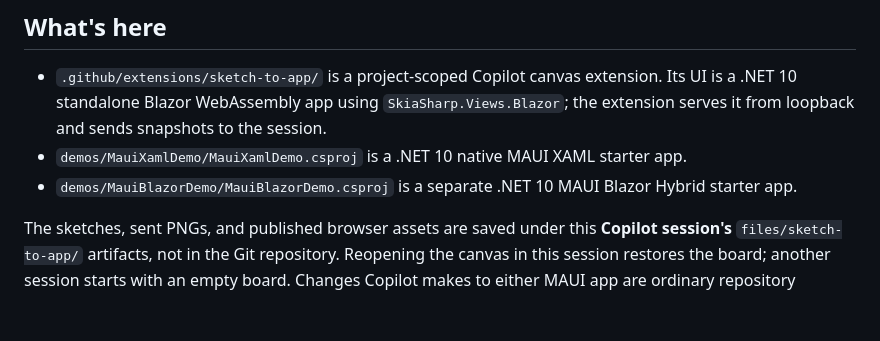
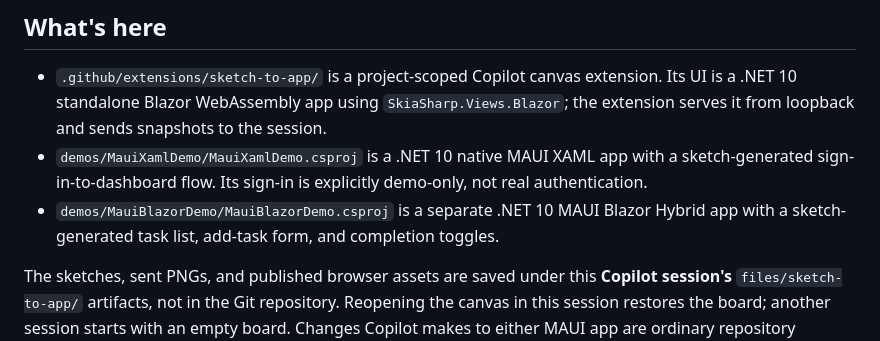
Before and after one commit to mattleibow/cptmsdug-dev-days-2026, a Markdown page: README.md, the part around the change. Drawn GitHub-style; blank space fills up the shorter version.

Commit message:
Document generated MAUI demo screens
Co-authored-by: Copilot App <223556219+Copilot@users.noreply.github.com>

```diff
--- a/README.md
+++ b/README.md
@@ -5,8 +5,8 @@ Draw a rough screen (or a flow of several screens) in a Copilot side canvas, the
 ## What's here
 
 - `.github/extensions/sketch-to-app/` is a project-scoped Copilot canvas extension. Its UI is a .NET 10 standalone Blazor WebAssembly app using `SkiaSharp.Views.Blazor`; the extension serves it from loopback and sends snapshots to the session.
-- `demos/MauiXamlDemo/MauiXamlDemo.csproj` is a .NET 10 native MAUI XAML starter app.
-- `demos/MauiBlazorDemo/MauiBlazorDemo.csproj` is a separate .NET 10 MAUI Blazor Hybrid starter app.
+- `demos/MauiXamlDemo/MauiXamlDemo.csproj` is a .NET 10 native MAUI XAML app with a sketch-generated sign-in-to-dashboard flow. Its sign-in is explicitly demo-only, not real authentication.
+- `demos/MauiBlazorDemo/MauiBlazorDemo.csproj` is a separate .NET 10 MAUI Blazor Hybrid app with a sketch-generated task list, add-task form, and completion toggles.
 
 The sketches, sent PNGs, and published browser assets are saved under this **Copilot session's** `files/sketch-to-app/` artifacts, not in the Git repository. Reopening the canvas in this session restores the board; another session starts with an empty board. Changes Copilot makes to either MAUI app are ordinary repository changes.
 
```
